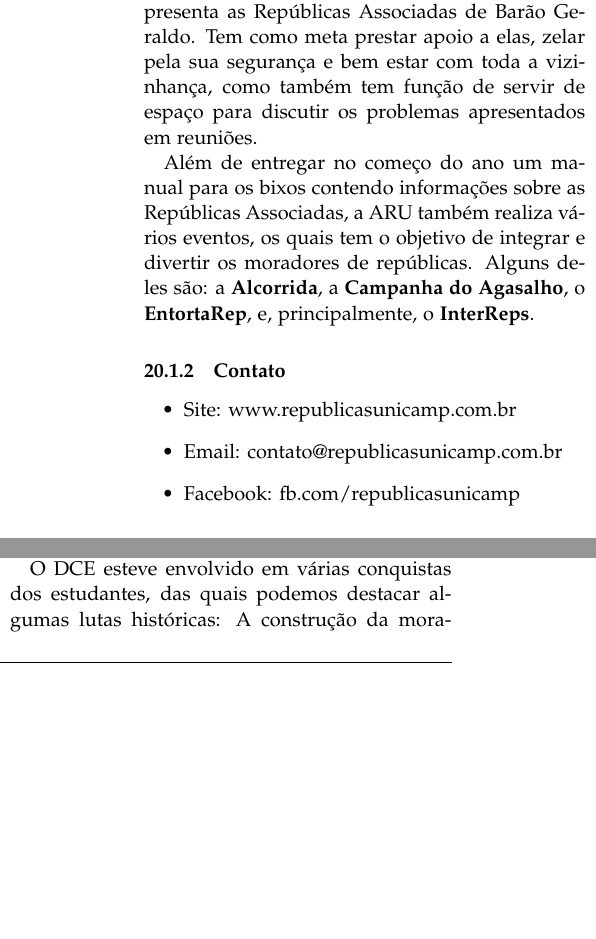
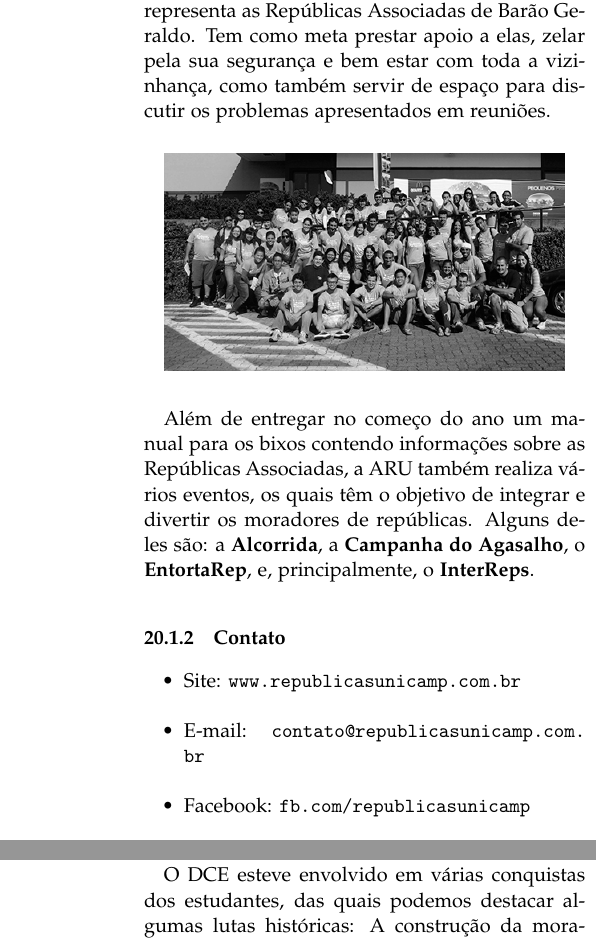
Before and after one commit to cacounicamp/Manual-do-Bixo, a LaTeX document (manual_do_bixo.tex, which reads grupos_entidades.tex): two parts of the columns of page 51 of 62 before the commit and two parts of the columns of pages 51 and 52 of 62 after it, joined at a grey line, cut so that both start at the same text, the shorter picture padded with empty space. Compiled offline with pdfLaTeX.

Commit message:
Completada seção da ARU
Incluída foto. Corrigidos erros de português. Criado diretório
"originais" em "img" para guardar originais de imagens do Manual

```diff
--- a/grupos_entidades.tex
+++ b/grupos_entidades.tex
@@ -13,22 +13,27 @@
 \end{figure}
 
-Idealizada em 2008 a ARU é a entidade que representa as Repúblicas Associadas de
+Idealizada em 2008, a ARU é a entidade que representa as Repúblicas Associadas de
 Barão Geraldo.  Tem como meta prestar apoio a elas, zelar pela sua segurança
-e bem estar com toda a vizinhança, como também tem função de servir de espaço
+e bem estar com toda a vizinhança, como também servir de espaço
 para discutir os problemas apresentados em reuniões.
+
+\begin{figure}[H]
+    \centering
+    \includegraphics[scale=0.40]{img/aru_foto.jpg}
+\end{figure}
 
 Além de entregar no começo do ano um manual para os bixos contendo informações
 sobre as Repúblicas Associadas, a ARU também realiza vários eventos, os quais
-tem o objetivo de integrar e divertir os moradores de repúblicas. Alguns deles
+têm o objetivo de integrar e divertir os moradores de repúblicas. Alguns deles
 são: a \textbf{Alcorrida}, a \textbf{Campanha do Agasalho},
 o \textbf{EntortaRep}, e, principalmente, o \textbf{InterReps}.
 
 \subsubsection{Contato}
 
 \begin{itemize}
-    \item Site: www.republicasunicamp.com.br
-    \item Email: contato@republicasunicamp.com.br
-    \item Facebook: fb.com/republicasunicamp
+    \item Site: \url{www.republicasunicamp.com.br}
+    \item E-mail: \url{contato@republicasunicamp.com.br}
+    \item Facebook: \url{fb.com/republicasunicamp}
 \end{itemize}
 
 \subsection{Competições de programação}
@@ -48,3 +48,7 @@ sempre visitando-o.
+\begin{figure}[h!]
+    \centering
+    \includegraphics[scale=0.30, keepaspectratio=true]{img/imgs/18-grupos_entidades/maratona.jpg}
+\end{figure}
 
 Ela é uma familiarização para a principal -- a Maratona de Programação (não, não
 corremos 40 km programando), que consiste de problemas mais difíceis e é feita
```
Also changed, not shown: img/aru.png, img/aru_foto.jpg (added), img/originais/aru/5ª Campanha do Agasalho 026.JPG (added), img/originais/aru/ARU Complete - Black V2.pdf (added), grupos_entidades.tex (9 more changed lines).
